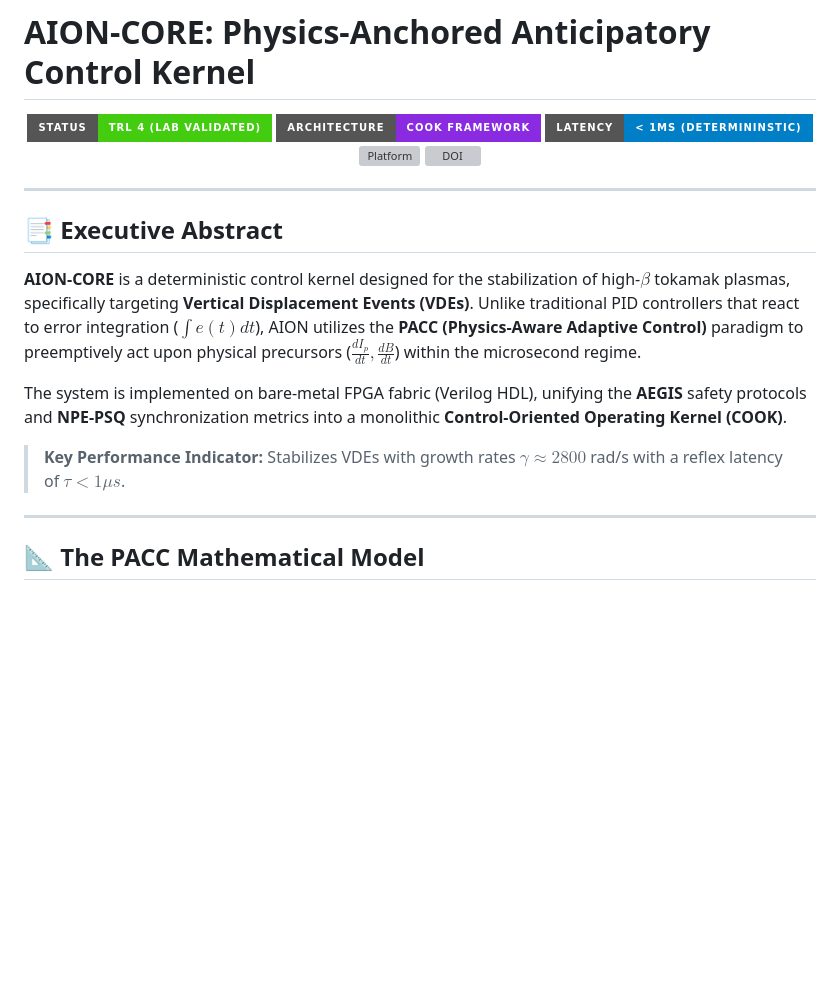
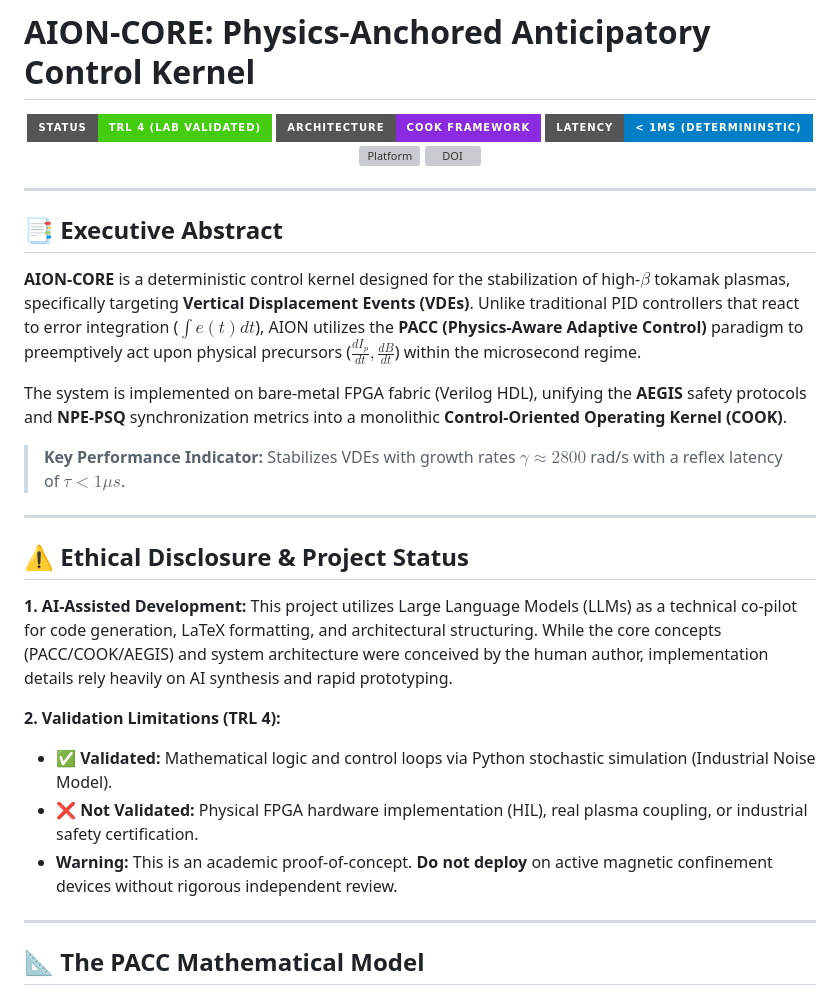
Before and after one commit to Akirabrs/AION-CORE, a Markdown page: README.md, the part around one of its changes. Drawn GitHub-style; badges without logos; blank space fills up the shorter version; grey boxes are pictures that could not be loaded.

```diff
--- a/README.md
+++ b/README.md
@@ -17,6 +17,18 @@
 The system is implemented on bare-metal FPGA fabric (Verilog HDL), unifying the **AEGIS** safety protocols and **NPE-PSQ** synchronization metrics into a monolithic **Control-Oriented Operating Kernel (COOK)**.
 
 > **Key Performance Indicator:** Stabilizes VDEs with growth rates $\gamma \approx 2800$ rad/s with a reflex latency of $\tau < 1 \mu s$.
+
+---
+
+## ⚠️ Ethical Disclosure & Project Status
+
+**1. AI-Assisted Development:**
+This project utilizes Large Language Models (LLMs) as a technical co-pilot for code generation, LaTeX formatting, and architectural structuring. While the core concepts (PACC/COOK/AEGIS) and system architecture were conceived by the human author, implementation details rely heavily on AI synthesis and rapid prototyping.
+
+**2. Validation Limitations (TRL 4):**
+* ✅ **Validated:** Mathematical logic and control loops via Python stochastic simulation (Industrial Noise Model).
+* ❌ **Not Validated:** Physical FPGA hardware implementation (HIL), real plasma coupling, or industrial safety certification.
+* **Warning:** This is an academic proof-of-concept. **Do not deploy** on active magnetic confinement devices without rigorous independent review.
 
 ---
 
```
Also changed, not shown: other parts of README.md (+1 -1 lines).
